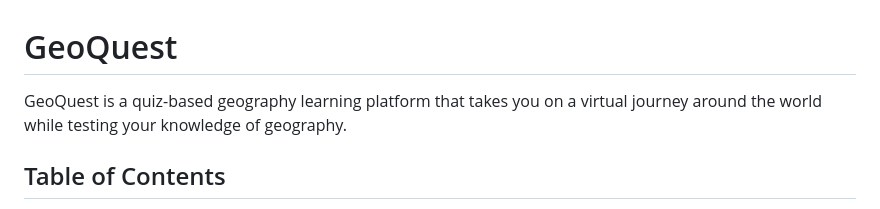
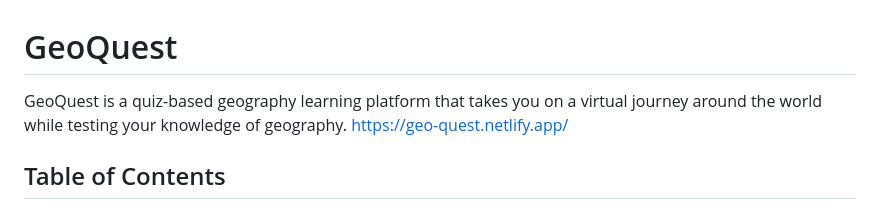
Before and after one commit to Hanieh73/GeoQuest, a Markdown page: README.md, the part around the change. Drawn GitHub-style.

```diff
--- a/README.md
+++ b/README.md
@@ -1,6 +1,6 @@
 # GeoQuest
 
-GeoQuest is a quiz-based geography learning platform that takes you on a virtual journey around the world while testing your knowledge of geography.
+GeoQuest is a quiz-based geography learning platform that takes you on a virtual journey around the world while testing your knowledge of geography. https://geo-quest.netlify.app/
 
 ## Table of Contents
 
```
